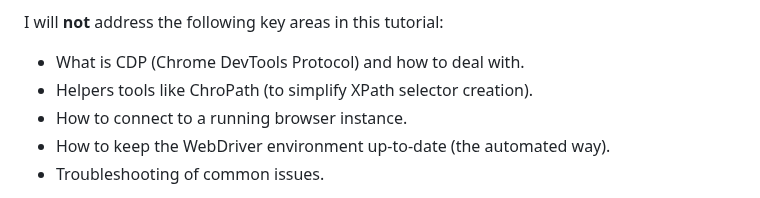
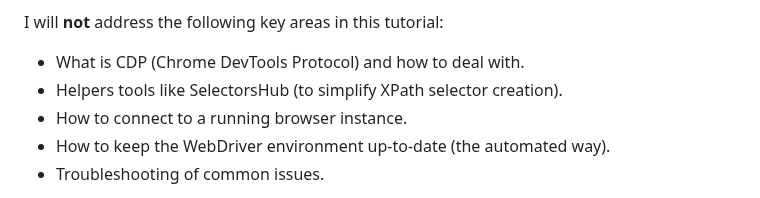
Before and after one commit to Sven-Seyfert/Au3Forums, a Markdown page: en/tutorial-webdriver.md, the part around the change. Drawn GitHub-style.

```diff
--- a/en/tutorial-webdriver.md
+++ b/en/tutorial-webdriver.md
@@ -71,7 +71,7 @@ In this tutorial, I will cover the following key areas, among others:
 I will **not** address the following key areas in this tutorial:
 
 - What is CDP (Chrome DevTools Protocol) and how to deal with.
-- Helpers tools like ChroPath (to simplify XPath selector creation).
+- Helpers tools like SelectorsHub (to simplify XPath selector creation).
 - How to connect to a running browser instance.
 - How to keep the WebDriver environment up-to-date (the automated way).
 - Troubleshooting of common issues.
```
Also changed, not shown: de/tutorial-webdriver.md (+1 -1 lines).
